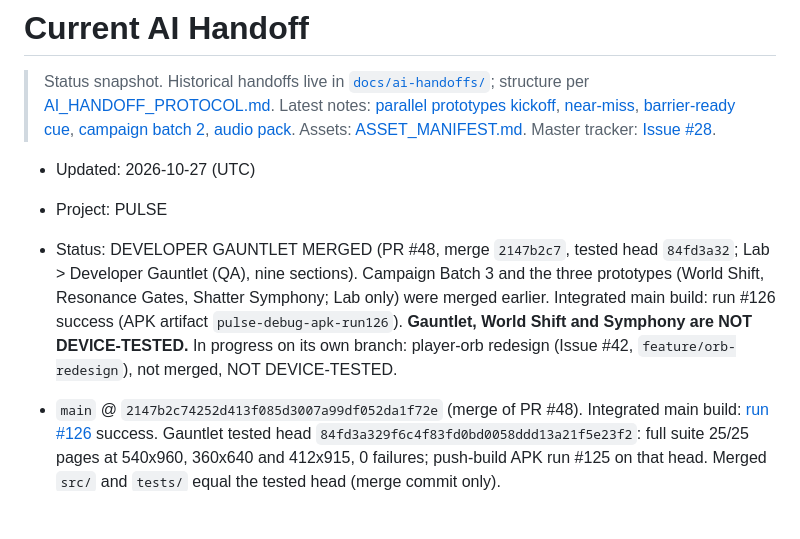
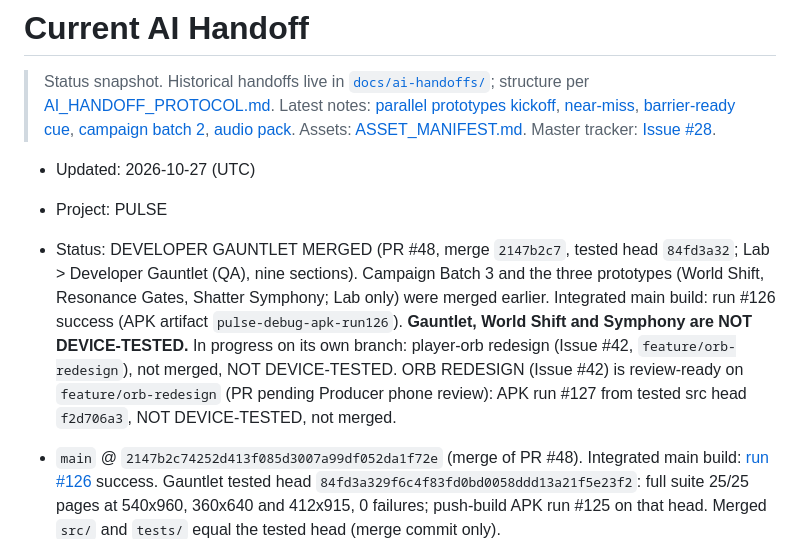
Before and after one commit to egaamnd-bot/casual-game-studio, a Markdown page: docs/AI_HANDOFF.md, the part around the change. GitHub-like rendering; blank space fills up the shorter version.

Commit message:
Docs: orb redesign handoff
Co-Authored-By: Claude Sonnet 5.5 <noreply@anthropic.com>
Claude-Session: https://claude.ai/code/session_01MzQiGj6ZKh9sv3nvtvqyd9

```diff
--- a/docs/AI_HANDOFF.md
+++ b/docs/AI_HANDOFF.md
@@ -4,7 +4,7 @@
 
 - Updated: 2026-10-27 (UTC)
 - Project: PULSE
-- Status: DEVELOPER GAUNTLET MERGED (PR #48, merge `2147b2c7`, tested head `84fd3a32`; Lab > Developer Gauntlet (QA), nine sections). Campaign Batch 3 and the three prototypes (World Shift, Resonance Gates, Shatter Symphony; Lab only) were merged earlier. Integrated main build: run #126 success (APK artifact `pulse-debug-apk-run126`). **Gauntlet, World Shift and Symphony are NOT DEVICE-TESTED.** In progress on its own branch: player-orb redesign (Issue #42, `feature/orb-redesign`), not merged, NOT DEVICE-TESTED.
+- Status: DEVELOPER GAUNTLET MERGED (PR #48, merge `2147b2c7`, tested head `84fd3a32`; Lab > Developer Gauntlet (QA), nine sections). Campaign Batch 3 and the three prototypes (World Shift, Resonance Gates, Shatter Symphony; Lab only) were merged earlier. Integrated main build: run #126 success (APK artifact `pulse-debug-apk-run126`). **Gauntlet, World Shift and Symphony are NOT DEVICE-TESTED.** In progress on its own branch: player-orb redesign (Issue #42, `feature/orb-redesign`), not merged, NOT DEVICE-TESTED. ORB REDESIGN (Issue #42) is review-ready on `feature/orb-redesign` (PR pending Producer phone review): APK run #127 from tested src head `f2d706a3`, NOT DEVICE-TESTED, not merged.
 - `main` @ `2147b2c74252d413f085d3007a99df052da1f72e` (merge of PR #48). Integrated main build: [run #126](https://github.com/egaamnd-bot/casual-game-studio/actions/runs/40491389525) success. Gauntlet tested head `84fd3a329f6c4f83fd0bd0058ddd13a21f5e23f2`: full suite 25/25 pages at 540x960, 360x640 and 412x915, 0 failures; push-build APK run #125 on that head. Merged `src/` and `tests/` equal the tested head (merge commit only).
 - Campaign: 30 stages (worlds 1-3 complete; stage 30 "Pulse Zero" shows "Campaign complete"). Stages 1-24 untouched. Stages 25-30 are bot-tuned; the Producer's run #107 phone test is positive overall, with no stage-specific numbers recorded. One test rule was loosened on purpose: a Mirror Pulse stage is capped at floor(560/1.3) = 430 px/s (`tests/campaign.html`, PR #41).
 
```
Also changed, not shown: docs/ai-handoffs/2026-10-27-orb-redesign.md (added, +8 -0 lines).
